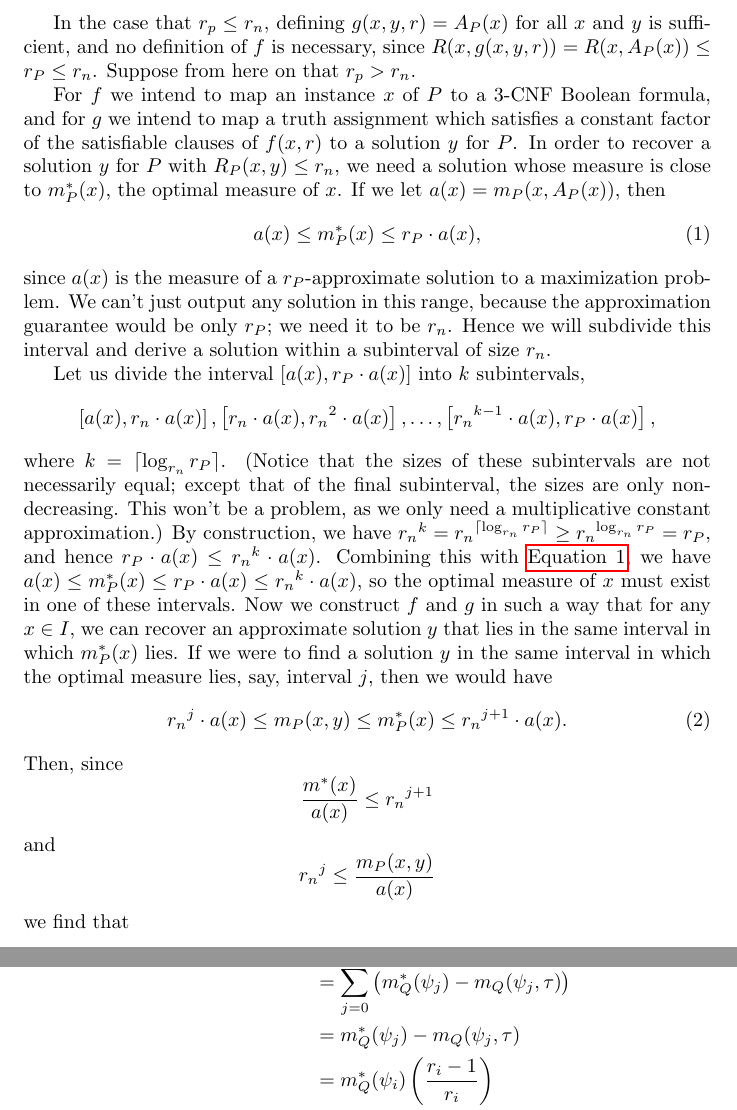
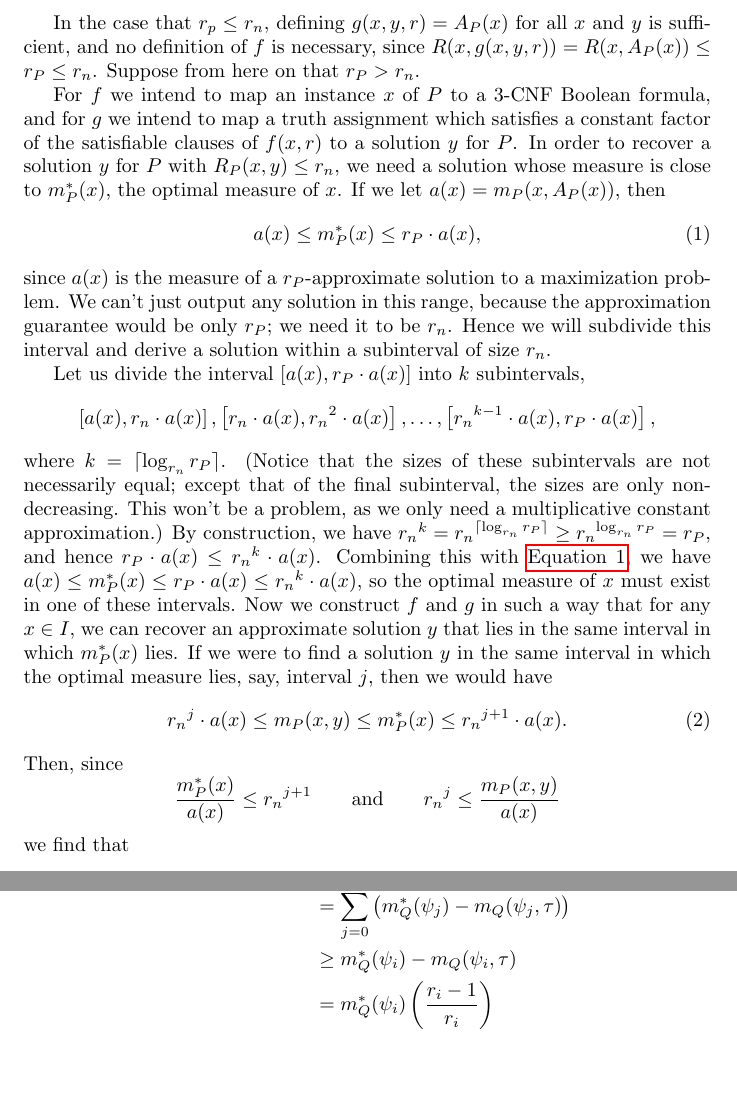
Before and after one commit to jfinkels/apxcompleteness, a LaTeX document (apxcompleteness.tex): two parts of pages 8 and 10 of 12, joined at a grey line, cut so that both start at the same text, the shorter picture padded with empty space. Compiled offline with pdfLaTeX.

Commit message:
Combined two pairs of equations.

```diff
--- a/apxcompleteness.tex
+++ b/apxcompleteness.tex
@@ -383,7 +383,7 @@ We describe the idea of the proof before presenting the proof itself, since it i
   Let $r_n = 1 + \alpha \cdot (r - 1)$; this is the desired upper bound of the performance ratio $R_P(x, g(x, \tau, r))$, as required by the AP condition when $R_Q(f(x, r), \tau) \leq r$.
 
   In the case that $r_p \leq r_n$, defining $g(x, y, r) = A_P(x)$ for all $x$ and $y$ is sufficient, and no definition of $f$ is necessary, since $R(x, g(x, y, r)) = R(x, A_P(x)) \leq r_P \leq r_n$.
-  Suppose from here on that $r_p > r_n$.
+  Suppose from here on that $r_P > r_n$.
 
   For $f$ we intend to map an instance $x$ of $P$ to a 3-CNF Boolean formula, and for $g$ we intend to map a truth assignment which satisfies a constant factor of the satisfiable clauses of $f(x, r)$ to a solution $y$ for $P$.
   In order to recover a solution $y$ for $P$ with $R_P(x, y) \leq r_n$, we need a solution whose measure is close to $m^*_P(x)$, the optimal measure of $x$.
@@ -411,11 +411,7 @@ We describe the idea of the proof before presenting the proof itself, since it i
   \end{equation}
   Then, since
   \begin{equation*}
-    \frac{m^*(x)}{a(x)} \leq {r_n}^{j + 1}
-  \end{equation*}
-  and
-  \begin{equation*}
-    {r_n}^j \leq \frac{m_P(x, y)}{a(x)}
+    \frac{m^*_P(x)}{a(x)} \leq {r_n}^{j + 1} \qquad \text{and} \qquad {r_n}^j \leq \frac{m_P(x, y)}{a(x)}
   \end{equation*}
   we find that
   \begin{equation}\label{eq:result}
@@ -502,7 +494,7 @@ We describe the idea of the proof before presenting the proof itself, since it i
   \begin{align*}
     m^*_Q(\psi) - m_Q(\psi, \tau) & = \sum_{j = 0}^{k - 1}{m_Q^*(\psi_j)} - \sum_{j = 0}^{k - 1}{m_Q(\psi_j, \tau)} \\
     & = \sum_{j = 0}^{k - 1}{\left(m_Q^*(\psi_j) - m_Q(\psi_j, \tau)\right)} \\
-    & = m_Q^*(\psi_j) - m_Q(\psi_j, \tau) \\
+    & \geq m_Q^*(\psi_i) - m_Q(\psi_i, \tau) \\
     & = m_Q^*(\psi_i) \left(\frac{r_i - 1}{r_i}\right) \\
     & \geq \frac{M}{2} \cdot \frac{r_i - 1}{r_i},
   \end{align*}
```
Also changed, not shown: apxcompleteness.tex (6 more changed lines).
